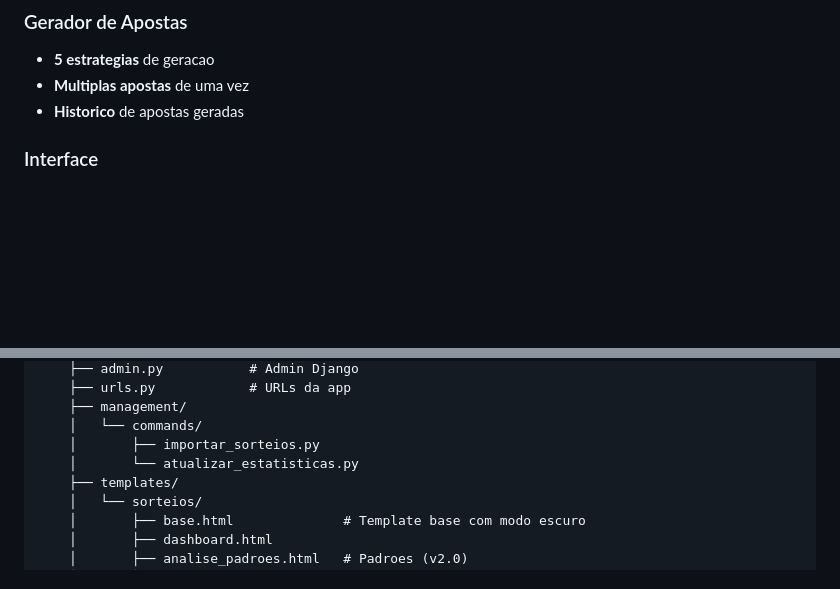
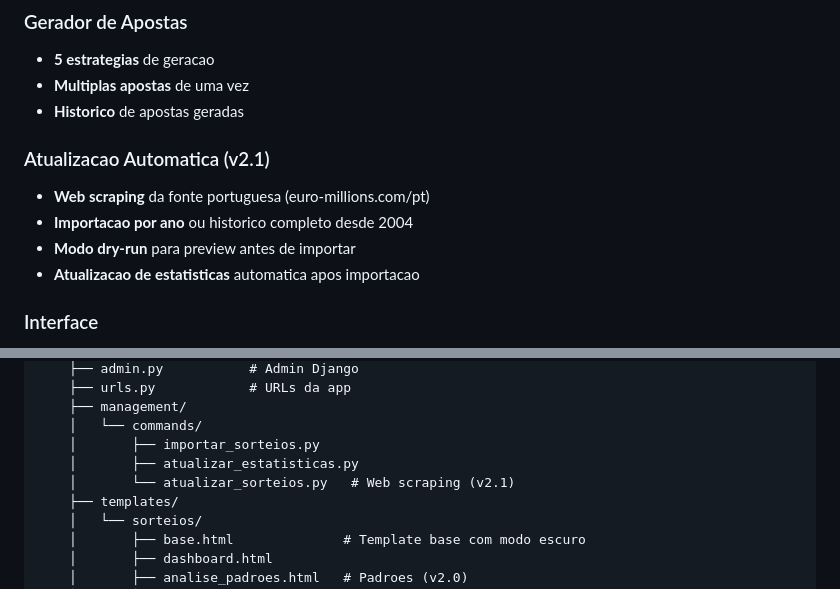
Before and after one commit to ruimadeiraclaudino-beep/euromilhoes_analyzer, a Markdown page: README.md, 2 parts joined by grey strips. Rendered like a GitHub page; blank space fills up the shorter version.

```diff
--- a/README.md
+++ b/README.md
@@ -49,6 +49,12 @@ Cada sorteio do EuroMilhoes e um **evento independente**. Os numeros nao tem "me
 - **5 estrategias** de geracao
 - **Multiplas apostas** de uma vez
 - **Historico** de apostas geradas
+
+### Atualizacao Automatica (v2.1)
+- **Web scraping** da fonte portuguesa (euro-millions.com/pt)
+- **Importacao por ano** ou historico completo desde 2004
+- **Modo dry-run** para preview antes de importar
+- **Atualizacao de estatisticas** automatica apos importacao
 
 ### Interface
 - **Modo Escuro** (v2.0) - toggle na navbar com persistencia
@@ -215,7 +244,8 @@ euromilhoes_analyzer/
     ├── management/
     │   └── commands/
     │       ├── importar_sorteios.py
-    │       └── atualizar_estatisticas.py
+    │       ├── atualizar_estatisticas.py
+    │       └── atualizar_sorteios.py   # Web scraping (v2.1)
     ├── templates/
     │   └── sorteios/
     │       ├── base.html              # Template base com modo escuro
```
Also changed, not shown: other parts of README.md (+35 -5 lines).
